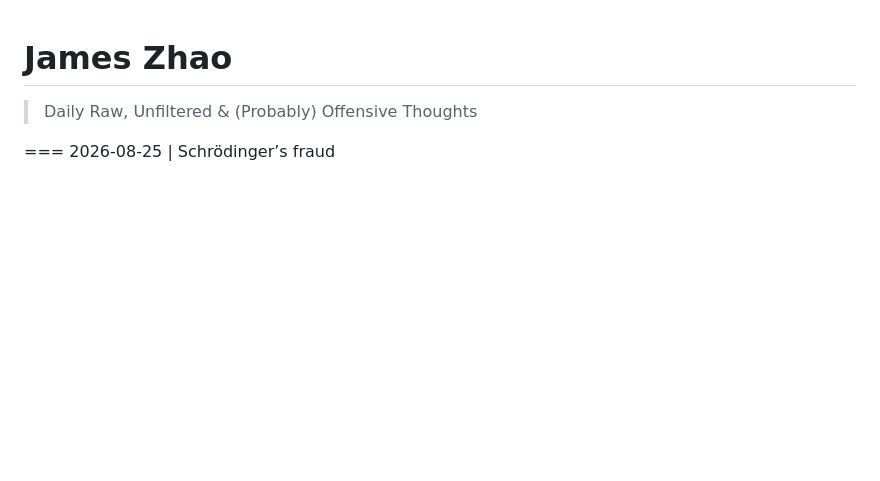
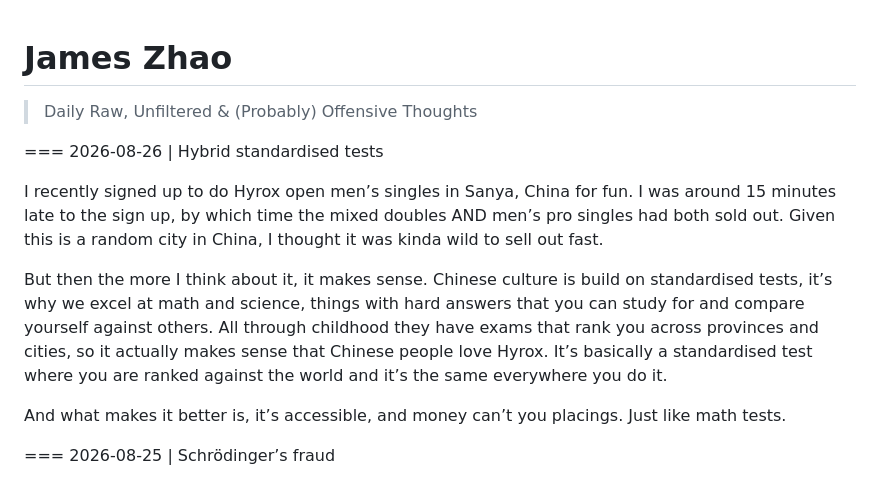
Before and after one commit to jameszhaoxyz/daily, a Markdown page: posts.md, the part around the change. Rendered like a GitHub page; blank space fills up the shorter version.

Commit message:
Add post on hybrid standardized tests 26/08
Added a new post about hybrid standardized tests and their cultural significance in China.

```diff
--- a/posts.md
+++ b/posts.md
@@ -7,6 +7,14 @@ Add a new block at the TOP of the "posts" section below.
 Each post starts with a line: === YYYY-MM-DD | Title
 Everything until the next "===" line is the post body (markdown + LaTeX).
 -->
+=== 2026-08-26 | Hybrid standardised tests
+
+I recently signed up to do Hyrox open men’s singles in Sanya, China for fun. I was around 15 minutes late to the sign up, by which time the mixed doubles AND men’s pro singles had both sold out. Given this is a random city in China, I thought it was kinda wild to sell out fast.
+
+But then the more I think about it, it makes sense. Chinese culture is build on standardised tests, it’s why we excel at math and science, things with hard answers that you can study for and compare yourself against others. All through childhood they have exams that rank you across provinces and cities, so it actually makes sense that Chinese people love Hyrox. It’s basically a standardised test where you are ranked against the world and it’s the same everywhere you do it.
+
+And what makes it better is, it’s accessible, and money can’t you placings. Just like math tests.
+
 === 2026-08-25 | Schrödinger’s fraud
 
 When does a fraud become a fraud? Despite being a claimant on the FTX estate, I always thought to myself: at which point did FTX/SBF/Alameda become a fraud? Theoretically, if he never got caught, it’s technically not a fraud.
```
